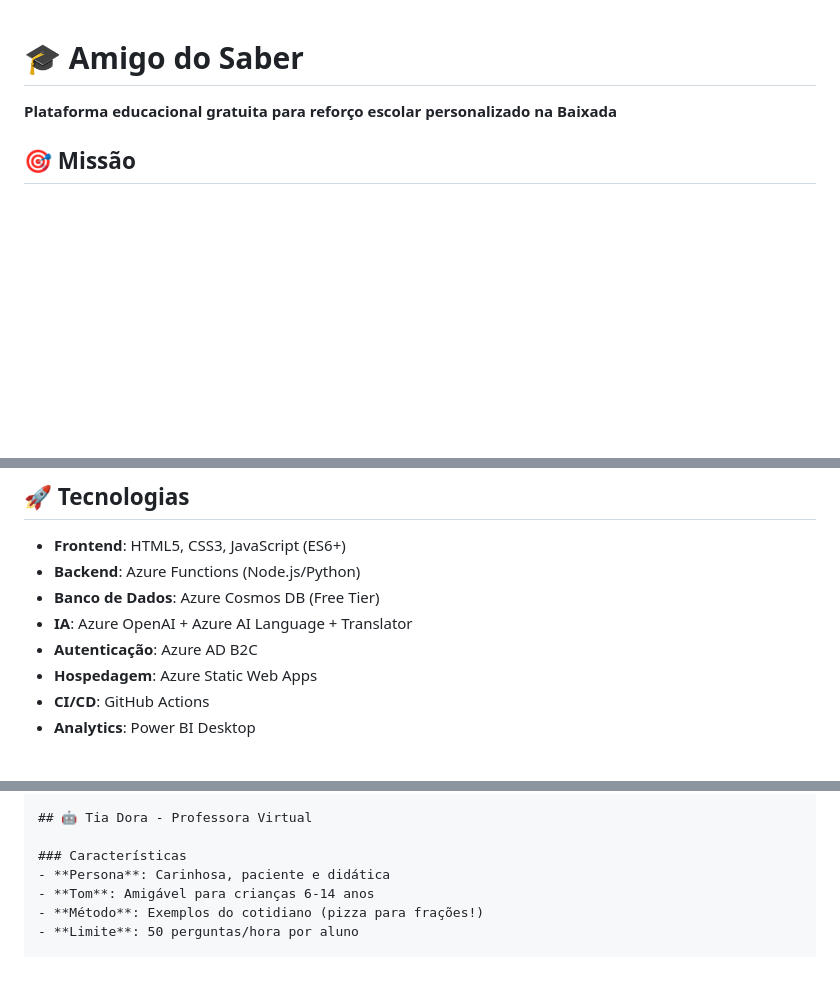
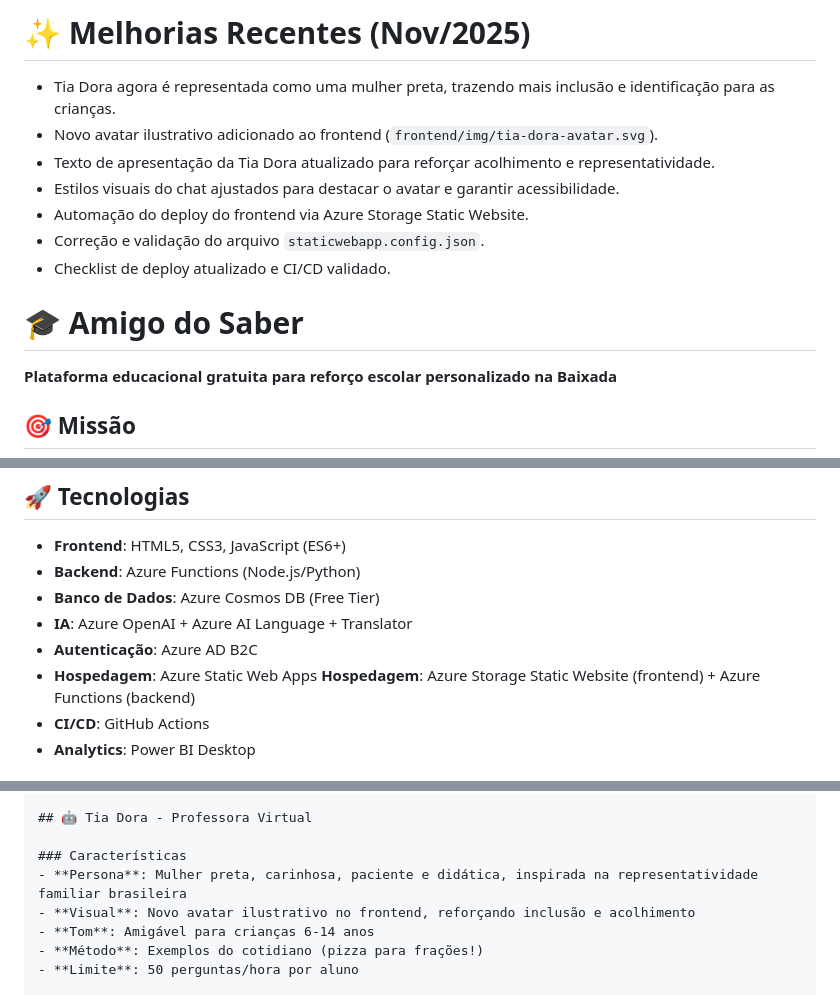
Before and after one commit to MarcioGil/Amigo-do-Saber, a Markdown page: README.md, 3 parts joined by grey strips. Rendered like a GitHub page; blank space fills up the shorter version.

Commit message:
Atualiza README com melhorias de representatividade, avatar da Tia Dora e automação do deploy

```diff
--- a/README.md
+++ b/README.md
@@ -1,3 +1,12 @@
+# ✨ Melhorias Recentes (Nov/2025)
+
+- Tia Dora agora é representada como uma mulher preta, trazendo mais inclusão e identificação para as crianças.
+- Novo avatar ilustrativo adicionado ao frontend (`frontend/img/tia-dora-avatar.svg`).
+- Texto de apresentação da Tia Dora atualizado para reforçar acolhimento e representatividade.
+- Estilos visuais do chat ajustados para destacar o avatar e garantir acessibilidade.
+- Automação do deploy do frontend via Azure Storage Static Website.
+- Correção e validação do arquivo `staticwebapp.config.json`.
+- Checklist de deploy atualizado e CI/CD validado.
 # 🎓 Amigo do Saber
 
 **Plataforma educacional gratuita para reforço escolar personalizado na Baixada**
@@ -77,6 +86,7 @@ Democratizar o acesso à educação de qualidade, oferecendo reforço escolar pe
 - **IA**: Azure OpenAI + Azure AI Language + Translator
 - **Autenticação**: Azure AD B2C
 - **Hospedagem**: Azure Static Web Apps
+**Hospedagem**: Azure Storage Static Website (frontend) + Azure Functions (backend)
 - **CI/CD**: GitHub Actions
 - **Analytics**: Power BI Desktop
 
@@ -247,7 +257,8 @@ Amigo-do-Saber/
 ## 🤖 Tia Dora - Professora Virtual
 
 ### Características
-- **Persona**: Carinhosa, paciente e didática
+- **Persona**: Mulher preta, carinhosa, paciente e didática, inspirada na representatividade familiar brasileira
+- **Visual**: Novo avatar ilustrativo no frontend, reforçando inclusão e acolhimento
 - **Tom**: Amigável para crianças 6-14 anos
 - **Método**: Exemplos do cotidiano (pizza para frações!)
 - **Limite**: 50 perguntas/hora por aluno
```
